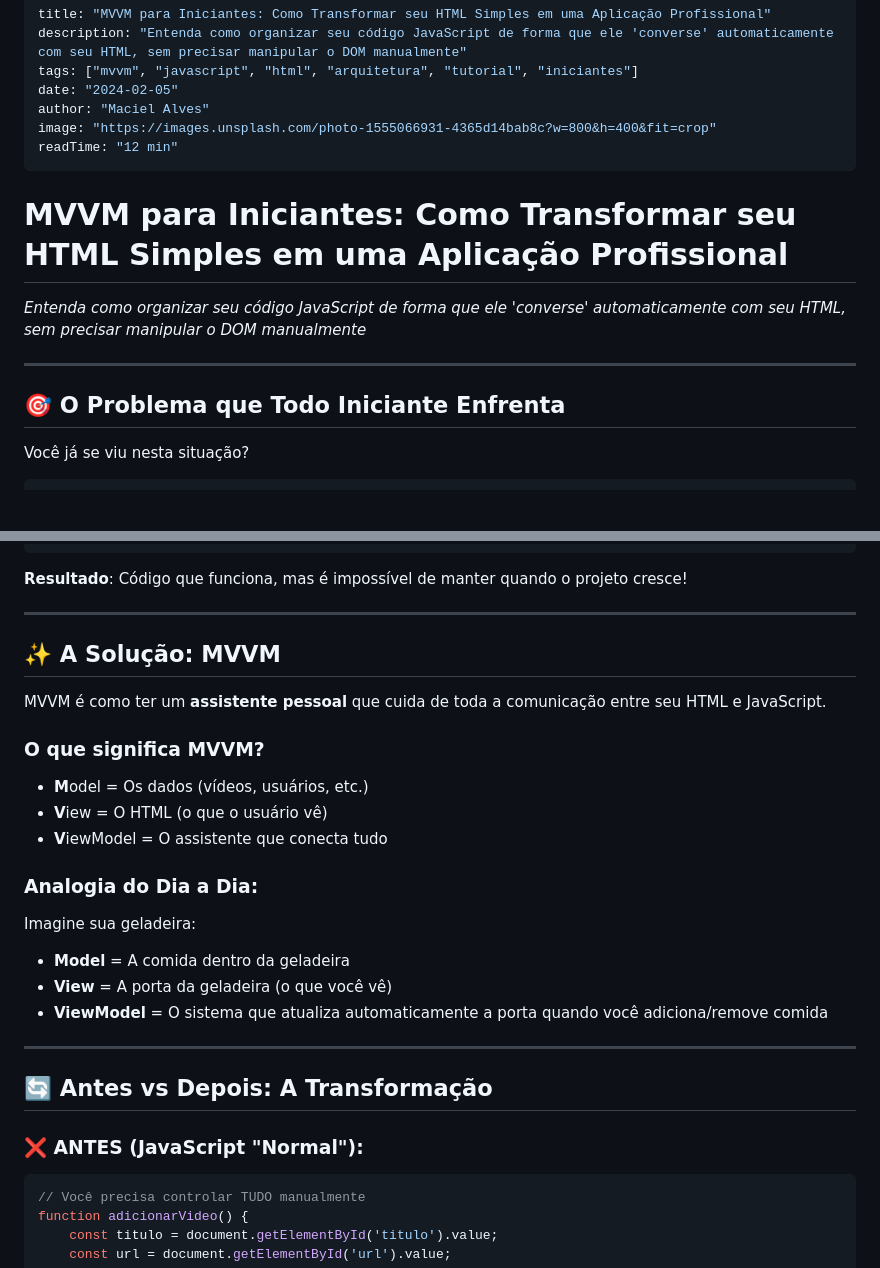
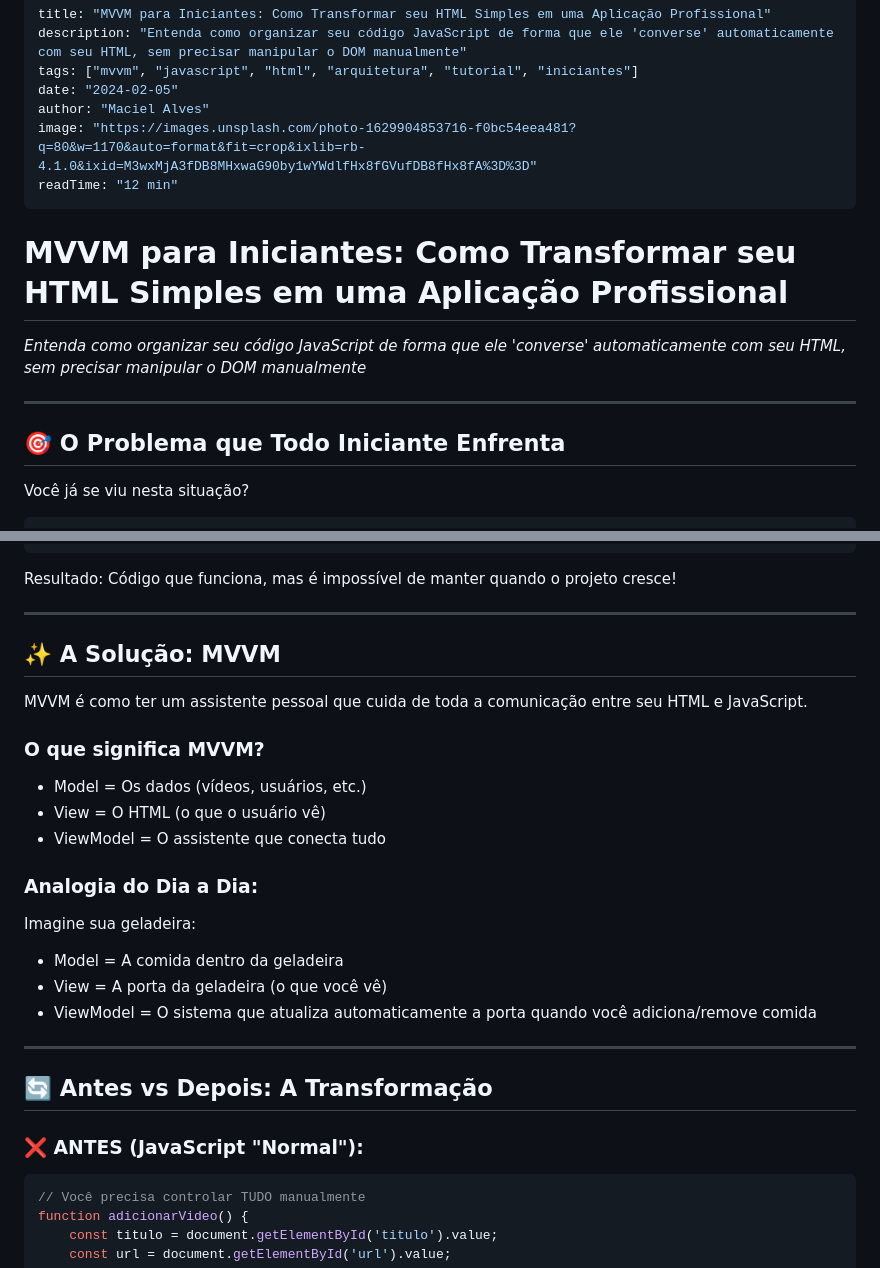
Before and after one commit to macielphp/blog, a Markdown page: articles/mvvm-iniciantes-transformar-html-aplicacao-profissional.md, 2 parts joined by grey strips. Rendered like a GitHub page; blank space fills up the shorter version.

Commit message:
atualização de imagens e formatação

````diff
--- a/articles/mvvm-iniciantes-transformar-html-aplicacao-profissional.md
+++ b/articles/mvvm-iniciantes-transformar-html-aplicacao-profissional.md
@@ -4,7 +4,7 @@ description: "Entenda como organizar seu código JavaScript de forma que ele 'co
 tags: ["mvvm", "javascript", "html", "arquitetura", "tutorial", "iniciantes"]
 date: "2024-02-05"
 author: "Maciel Alves"
-image: "https://images.unsplash.com/photo-1555066931-4365d14bab8c?w=800&h=400&fit=crop"
+image: "https://images.unsplash.com/photo-1629904853716-f0bc54eea481?q=80&w=1170&auto=format&fit=crop&ixlib=rb-4.1.0&ixid=M3wxMjA3fDB8MHxwaG90by1wYWdlfHx8fGVufDB8fHx8fA%3D%3D"
 readTime: "12 min"
 ---
 
@@ -14,7 +14,7 @@ readTime: "12 min"
 
 ---
 
-## 🎯 **O Problema que Todo Iniciante Enfrenta**
+## 🎯 O Problema que Todo Iniciante Enfrenta
 
 Você já se viu nesta situação?
 
@@ -49,30 +49,30 @@ function buscarVideos() {
 }
 ```
 
-**Resultado**: Código que funciona, mas é impossível de manter quando o projeto cresce!
+Resultado: Código que funciona, mas é impossível de manter quando o projeto cresce!
 
 ---
 
-## ✨ **A Solução: MVVM**
+## ✨ A Solução: MVVM
 
-MVVM é como ter um **assistente pessoal** que cuida de toda a comunicação entre seu HTML e JavaScript.
+MVVM é como ter um assistente pessoal que cuida de toda a comunicação entre seu HTML e JavaScript.
 
-### **O que significa MVVM?**
-- **M**odel = Os dados (vídeos, usuários, etc.)
-- **V**iew = O HTML (o que o usuário vê)
-- **V**iewModel = O assistente que conecta tudo
+### O que significa MVVM?
+- Model = Os dados (vídeos, usuários, etc.)
+- View = O HTML (o que o usuário vê)
+- ViewModel = O assistente que conecta tudo
 
-### **Analogia do Dia a Dia:**
+### Analogia do Dia a Dia:
 Imagine sua geladeira:
-- **Model** = A comida dentro da geladeira
-- **View** = A porta da geladeira (o que você vê)
-- **ViewModel** = O sistema que atualiza automaticamente a porta quando você adiciona/remove comida
+- Model = A comida dentro da geladeira
+- View = A porta da geladeira (o que você vê)
+- ViewModel = O sistema que atualiza automaticamente a porta quando você adiciona/remove comida
 
 ---
 
-## 🔄 **Antes vs Depois: A Transformação**
+## 🔄 Antes vs Depois: A Transformação
 
-### **❌ ANTES (JavaScript "Normal"):**
+### ❌ ANTES (JavaScript "Normal"):
 ```javascript
 // Você precisa controlar TUDO manualmente
 function adicionarVideo() {
````
Also changed, not shown: other parts of articles/mvvm-iniciantes-transformar-html-aplicacao-profissional.md (+51 -51 lines), articles/destructuring-assignment-javascript.md (+1 -1 lines).
